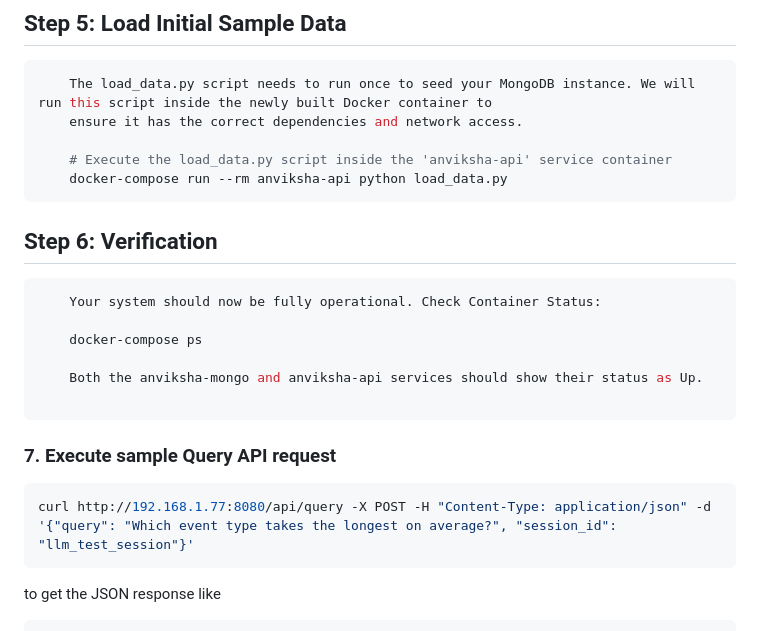
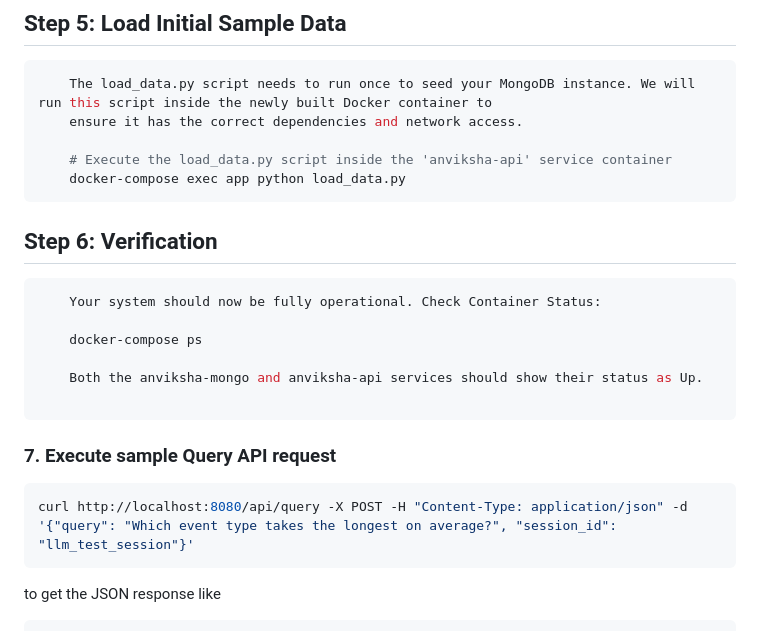
Before and after one commit to firmsoil/anviksha, a Markdown page: README.md, the part around the change. GitHub-like rendering.

````diff
--- a/README.md
+++ b/README.md
@@ -94,7 +94,7 @@ This system provides a conversational AI interface that enables users to query M
     ensure it has the correct dependencies and network access.
 
     # Execute the load_data.py script inside the 'anviksha-api' service container
-    docker-compose run --rm anviksha-api python load_data.py
+    docker-compose exec app python load_data.py
 ```
 
 ## Step 6: Verification
@@ -109,7 +109,7 @@ This system provides a conversational AI interface that enables users to query M
 
 ### 7. Execute sample Query API request
 ```bash
-curl http://192.168.1.77:8080/api/query -X POST -H "Content-Type: application/json" -d '{"query": "Which event type takes the longest on average?", "session_id": "llm_test_session"}'
+curl http://localhost:8080/api/query -X POST -H "Content-Type: application/json" -d '{"query": "Which event type takes the longest on average?", "session_id": "llm_test_session"}'
 ```
 to get the JSON response like
 ```bash
````
